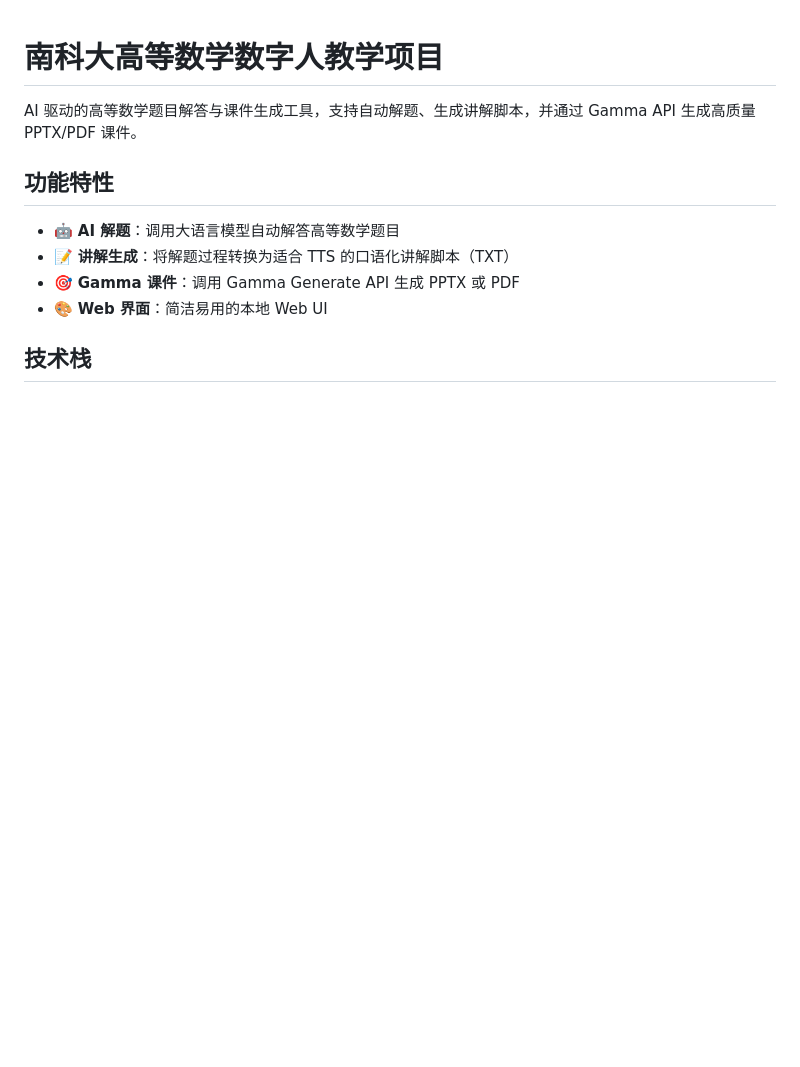
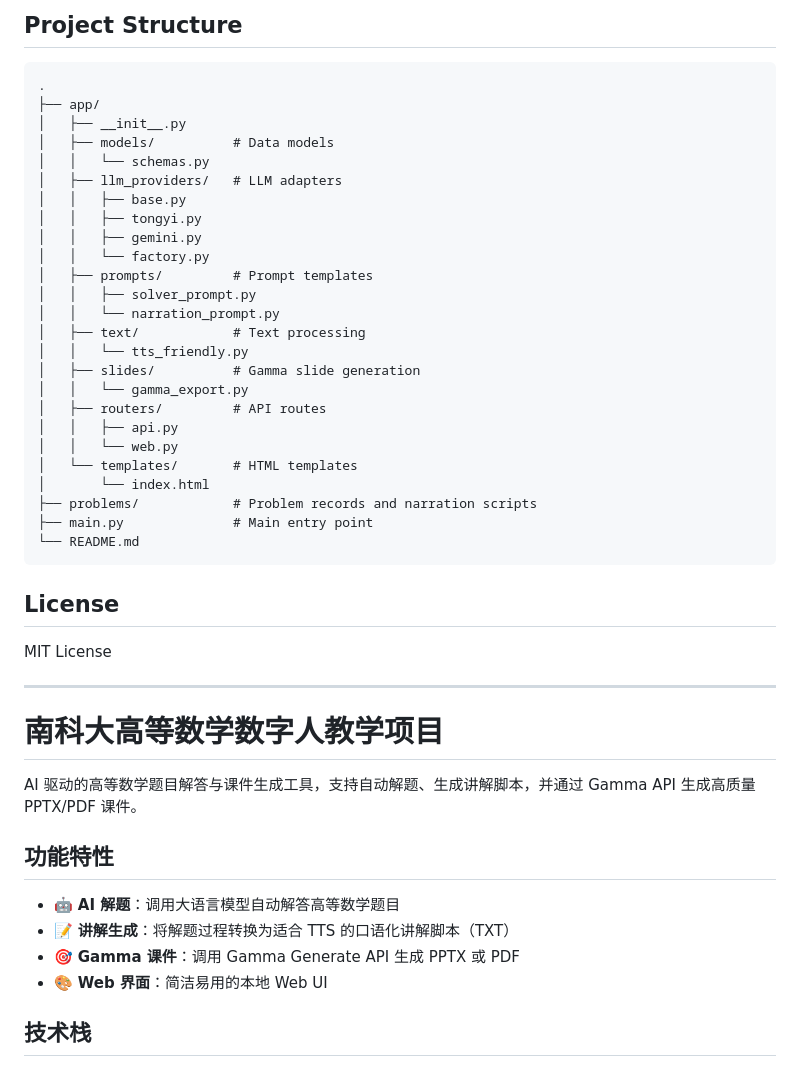
Before and after one commit to leo-h-wang/sustech_digital_human_education, a Markdown page: README.md, the part around one of its changes. Drawn GitHub-style; blank space fills up the shorter version.

Commit message:
docs: add English translation to README before Chinese version
Co-Authored-By: Claude Opus 5.5 <noreply@anthropic.com>
Claude-Session: https://claude.ai/code/session_016DwjaYAMc4qBhobp3GMTj9

````diff
--- a/README.md
+++ b/README.md
@@ -1,3 +161,41 @@
+## Project Structure
+
+```
+.
+├── app/
+│   ├── __init__.py
+│   ├── models/          # Data models
+│   │   └── schemas.py
+│   ├── llm_providers/   # LLM adapters
+│   │   ├── base.py
+│   │   ├── tongyi.py
+│   │   ├── gemini.py
+│   │   └── factory.py
+│   ├── prompts/         # Prompt templates
+│   │   ├── solver_prompt.py
+│   │   └── narration_prompt.py
+│   ├── text/            # Text processing
+│   │   └── tts_friendly.py
+│   ├── slides/          # Gamma slide generation
+│   │   └── gamma_export.py
+│   ├── routers/         # API routes
+│   │   ├── api.py
+│   │   └── web.py
+│   └── templates/       # HTML templates
+│       └── index.html
+├── problems/            # Problem records and narration scripts
+├── main.py              # Main entry point
+└── README.md
+```
+
+## License
+
+MIT License
+
+---
+
+<a id="中文"></a>
+
 # 南科大高等数学数字人教学项目
 
 AI 驱动的高等数学题目解答与课件生成工具，支持自动解题、生成讲解脚本，并通过 Gamma API 生成高质量 PPTX/PDF 课件。
````
Also changed, not shown: other parts of README.md (+160 -0 lines).
